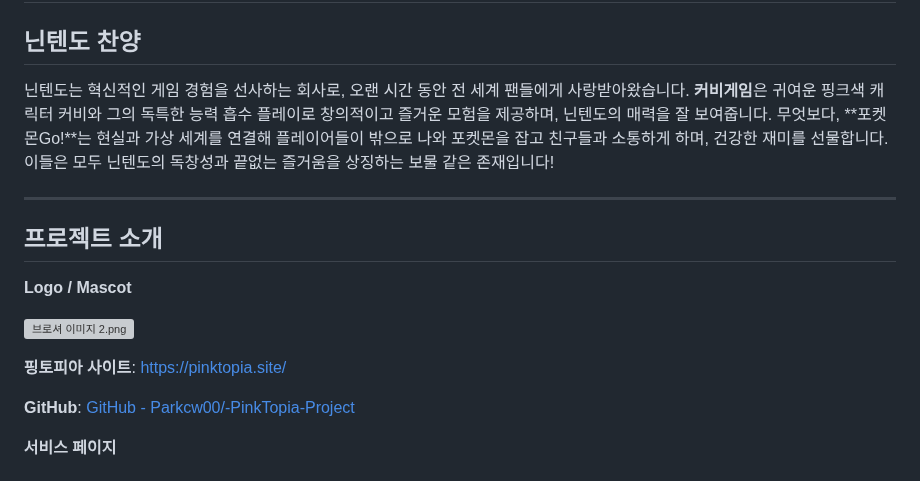
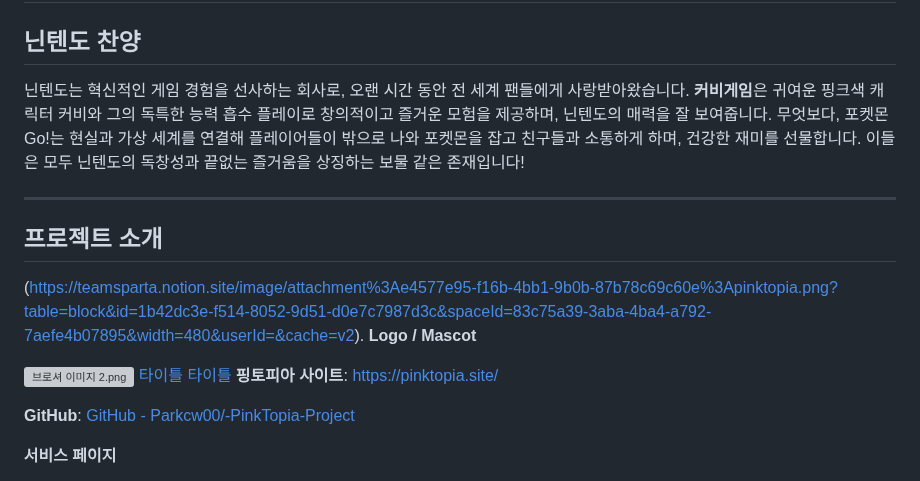
Before and after one commit to Parkcw00/-PinkTopia-Project, a Markdown page: README.md, the part around the change. Rendered like a GitHub page; grey boxes are pictures that could not be loaded.

```diff
--- a/README.md
+++ b/README.md
@@ -5,16 +5,17 @@
 
 ## 닌텐도 찬양
 
-닌텐도는 혁신적인 게임 경험을 선사하는 회사로, 오랜 시간 동안 전 세계 팬들에게 사랑받아왔습니다. **커비게임**은 귀여운 핑크색 캐릭터 커비와 그의 독특한 능력 흡수 플레이로 창의적이고 즐거운 모험을 제공하며, 닌텐도의 매력을 잘 보여줍니다. 무엇보다, **포켓몬Go!**는 현실과 가상 세계를 연결해 플레이어들이 밖으로 나와 포켓몬을 잡고 친구들과 소통하게 하며, 건강한 재미를 선물합니다. 이들은 모두 닌텐도의 독창성과 끝없는 즐거움을 상징하는 보물 같은 존재입니다!
+닌텐도는 혁신적인 게임 경험을 선사하는 회사로, 오랜 시간 동안 전 세계 팬들에게 사랑받아왔습니다. **커비게임**은 귀여운 핑크색 캐릭터 커비와 그의 독특한 능력 흡수 플레이로 창의적이고 즐거운 모험을 제공하며, 닌텐도의 매력을 잘 보여줍니다. 무엇보다, 포켓몬Go!는 현실과 가상 세계를 연결해 플레이어들이 밖으로 나와 포켓몬을 잡고 친구들과 소통하게 하며, 건강한 재미를 선물합니다. 이들은 모두 닌텐도의 독창성과 끝없는 즐거움을 상징하는 보물 같은 존재입니다!
 
 ---
 
 ## 프로젝트 소개
-
+(https://teamsparta.notion.site/image/attachment%3Ae4577e95-f16b-4bb1-9b0b-87b78c69c60e%3Apinktopia.png?table=block&id=1b42dc3e-f514-8052-9d51-d0e7c7987d3c&spaceId=83c75a39-3aba-4ba4-a792-7aefe4b07895&width=480&userId=&cache=v2).
 **Logo / Mascot**
 
 ![브로셔 이미지 2.png](attachment:48ed8530-2517-4060-bfe8-a0b8dcf0b22d:브로셔_이미지_2.png)
-
+ [타이틀](링크)
+ [타이틀](링크)
 **핑토피아 사이트**: [https://pinktopia.site/](https://pinktopia.site/)
 
 **GitHub**: [GitHub - Parkcw00/-PinkTopia-Project](https://github.com/Parkcw00/-PinkTopia-Project)
```
